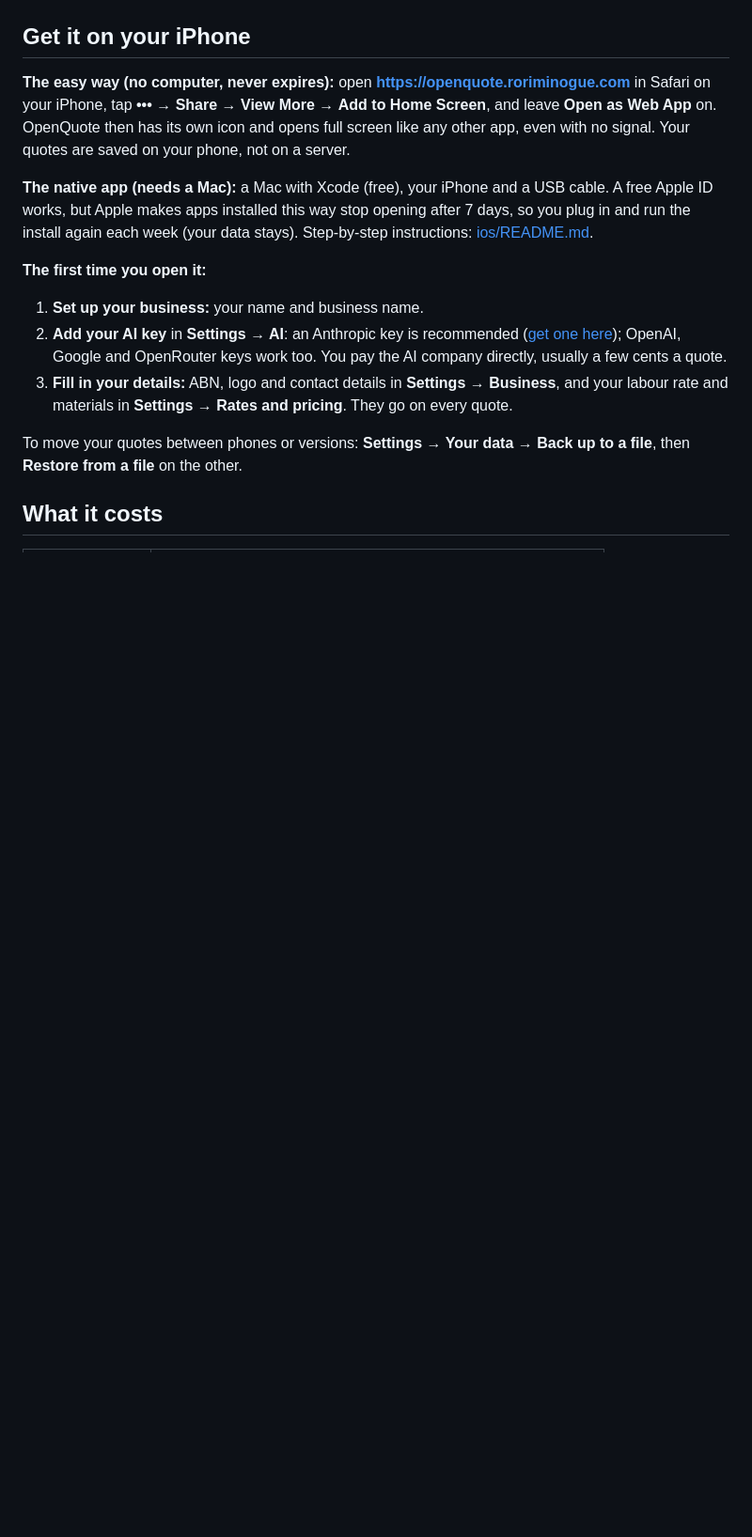
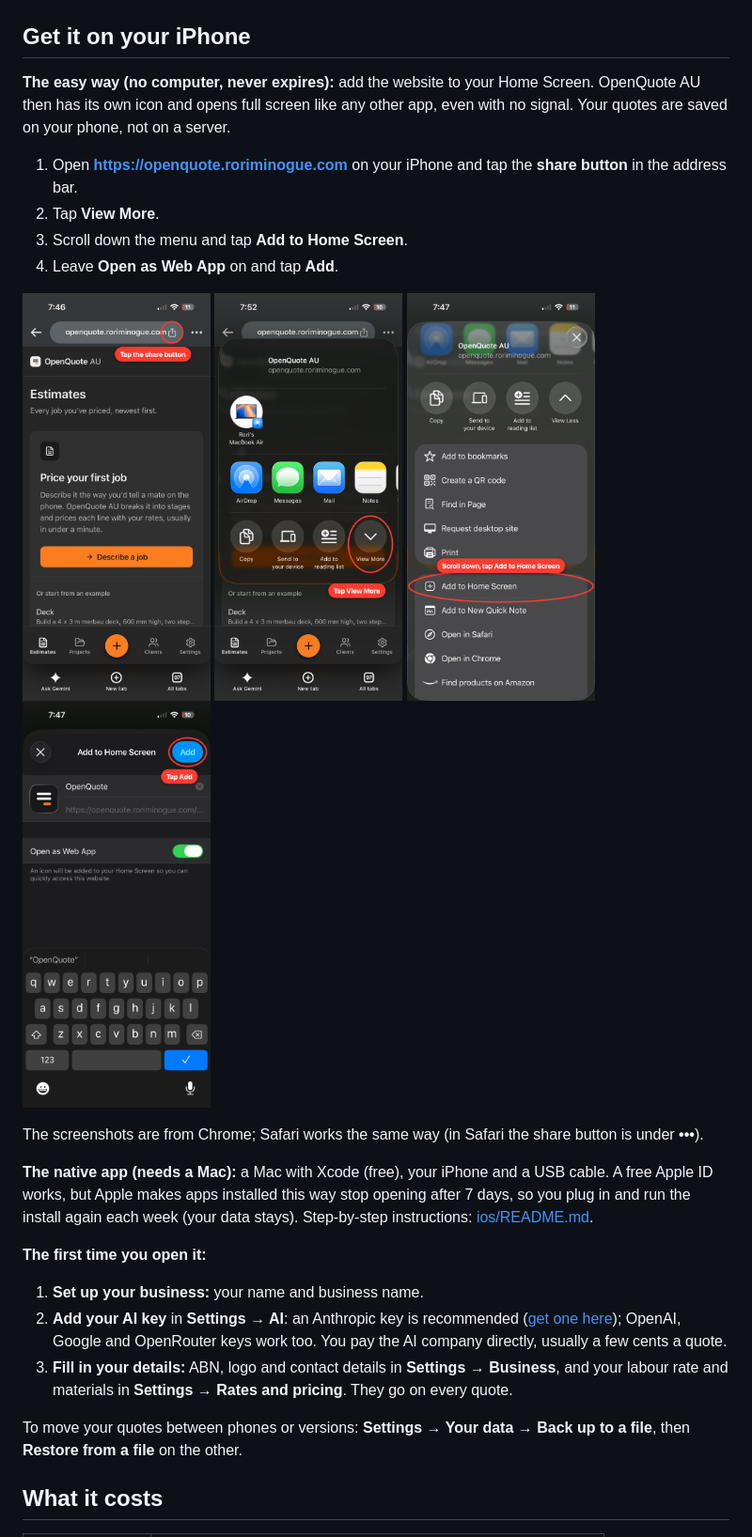
Before and after one commit to roriminogue/openquote, a Markdown page: README.md, the part around the change. Shown at 94% size. Rendered like a GitHub page; pictures changed too: docs/install/1-share.png (added), docs/install/2-view-more.png (added), docs/install/3-add-to-home-screen.png (added); blank space fills up the shorter version.

Commit message:
README: step-by-step Home Screen install with screenshots
Four full-resolution iPhone screenshots with the button to tap circled in red: share, View More, Add to Home
Screen, Add.

```diff
--- a/README.md
+++ b/README.md
@@ -27,10 +27,23 @@ your iPhone's Home Screen and set up your own business.
 
 ## Get it on your iPhone
 
-**The easy way (no computer, never expires):** open **https://openquote.roriminogue.com** in Safari on your iPhone,
-tap **•••** → **Share** → **View More** → **Add to Home Screen**, and leave **Open as Web App** on. OpenQuote then has
-its own icon and opens full screen like any other app, even with no signal. Your quotes are saved on your phone,
-not on a server.
+**The easy way (no computer, never expires):** add the website to your Home Screen. OpenQuote AU then has its own
+icon and opens full screen like any other app, even with no signal. Your quotes are saved on your phone, not on a
+server.
+
+1. Open **https://openquote.roriminogue.com** on your iPhone and tap the **share button** in the address bar.
+2. Tap **View More**.
+3. Scroll down the menu and tap **Add to Home Screen**.
+4. Leave **Open as Web App** on and tap **Add**.
+
+<p>
+  <img src="docs/install/1-share.png" width="200" alt="Step 1: the share button in the address bar, circled">
+  <img src="docs/install/2-view-more.png" width="200" alt="Step 2: View More in the share menu, circled">
+  <img src="docs/install/3-add-to-home-screen.png" width="200" alt="Step 3: Add to Home Screen in the menu, circled">
+  <img src="docs/install/4-add.png" width="200" alt="Step 4: the Add button, circled">
+</p>
+
+The screenshots are from Chrome; Safari works the same way (in Safari the share button is under **•••**).
 
 **The native app (needs a Mac):** a Mac with Xcode (free), your iPhone and a USB cable. A free Apple ID works, but
 Apple makes apps installed this way stop opening after 7 days, so you plug in and run the install again each week
```
